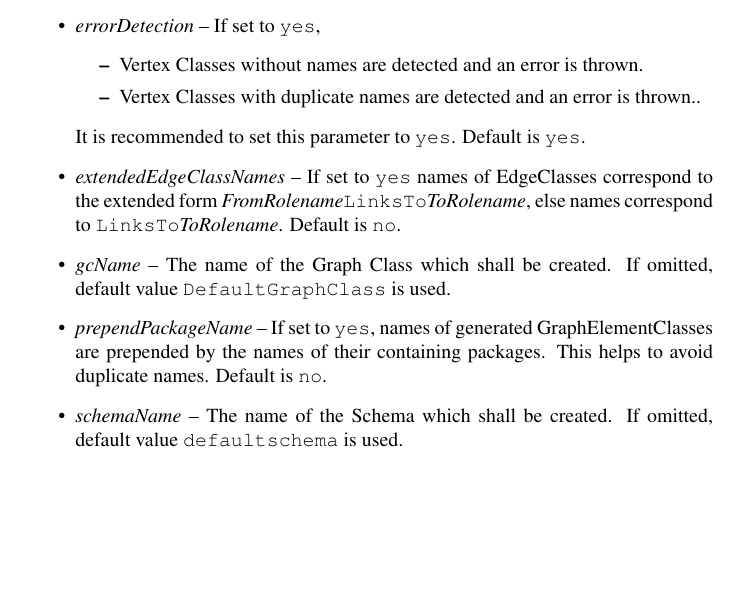
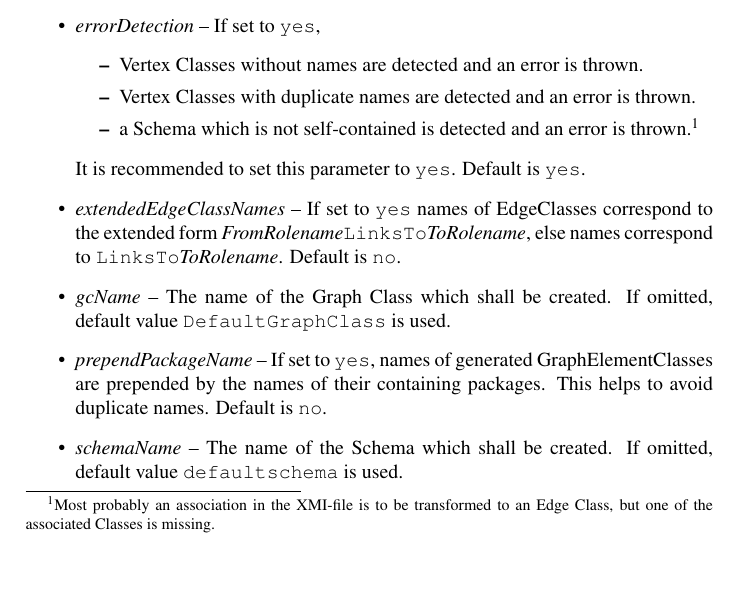
Before and after one commit to jgralab/jgralab, a LaTeX document (src/de/uni_koblenz/jgralab/utilities/xmi2tgschema/manual/XMI2TGSchema_Manual.tex): part of page 2 of 3, cut so that both start at the same text, the shorter picture padded with empty space. Compiled offline with pdfLaTeX.

Commit message:
If a XMI-file is not self-contained, an error is thrown indicating the causing xmi:idef

```diff
--- a/src/de/uni_koblenz/jgralab/utilities/xmi2tgschema/manual/XMI2TGSchema_Manual.tex
+++ b/src/de/uni_koblenz/jgralab/utilities/xmi2tgschema/manual/XMI2TGSchema_Manual.tex
@@ -55,7 +55,8 @@
 		\item \emph{errorDetection} -- If set to \texttt{yes},
 		\begin{itemize}
 			\item Vertex Classes without names are detected and an error is thrown.
-			\item Vertex Classes with duplicate names are detected and an error is thrown..
+			\item Vertex Classes with duplicate names are detected and an error is thrown.
+			\item a Schema which is not self-contained is detected and an error is thrown.\footnote{Most probably an association in the XMI-file is to be transformed to an Edge Class, but one of the associated Classes is missing.}
 		\end{itemize}
 		It is recommended to set this parameter to \texttt{yes}. Default is \texttt{yes}.
 		\item \emph{extendedEdgeClassNames} --  If set to \texttt{yes} names of EdgeClasses correspond to the extended form \emph{FromRolename}\texttt{LinksTo}\emph{ToRolename}, else names correspond to \texttt{LinksTo}\emph{ToRolename}. Default is \texttt{no}.
```
Also changed, not shown: 1 other file.
